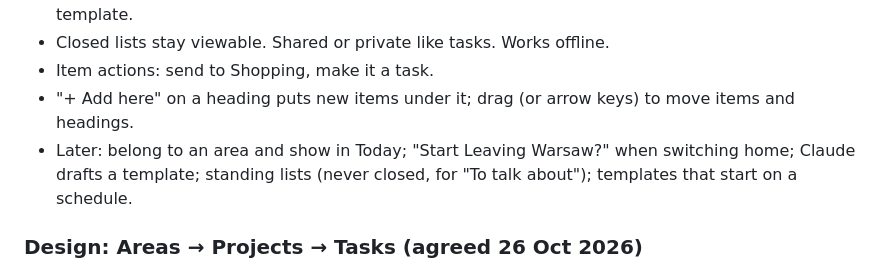
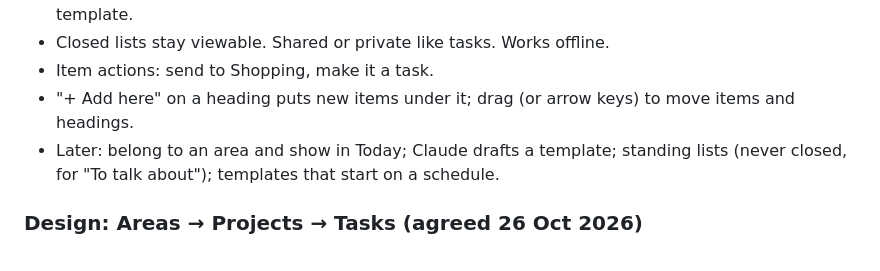
Before and after one commit to slawek06/our-tasks, a Markdown page: docs/backlog.md, the part around the change. Rendered like a GitHub page.

Commit message:
Backlog: no prompt when switching home; we don't track where we are
Co-Authored-By: Claude Opus 5.5 <noreply@anthropic.com>

```diff
--- a/docs/backlog.md
+++ b/docs/backlog.md
@@ -65,7 +65,7 @@ Notes from daily use go here, then we pick what to improve.
 - Closed lists stay viewable. Shared or private like tasks. Works offline.
 - Item actions: send to Shopping, make it a task.
 - "+ Add here" on a heading puts new items under it; drag (or arrow keys) to move items and headings.
-- Later: belong to an area and show in Today; "Start Leaving Warsaw?" when switching home; Claude drafts a template;
+- Later: belong to an area and show in Today; Claude drafts a template;
   standing lists (never closed, for "To talk about"); templates that start on a schedule.
 
 ### Design: Areas → Projects → Tasks (agreed 26 Oct 2026)
```
